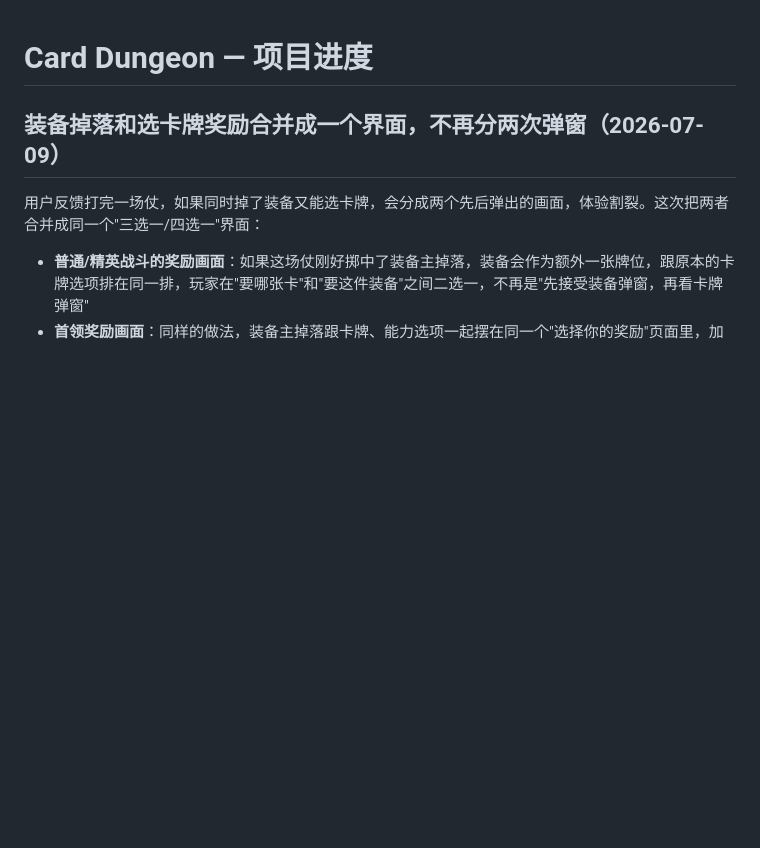
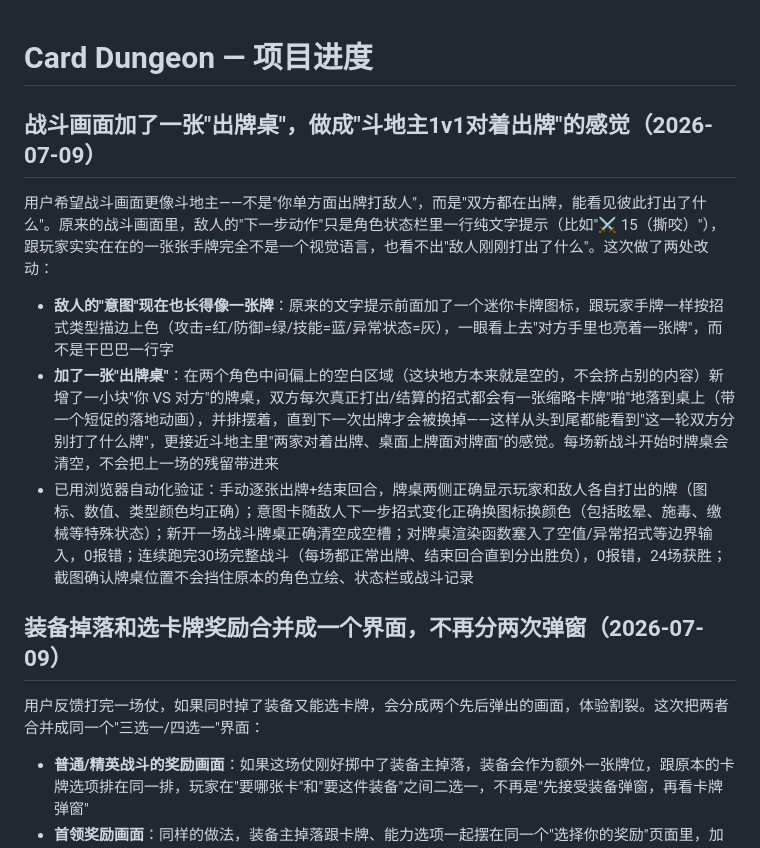
Before and after one commit to hua26111222/Card-Dungeon, a Markdown page: PROJECT_SUMMARY.md, the part around the change. GitHub-like rendering; blank space fills up the shorter version.

Commit message:
Auto sync - 2026-07-09 09:47

```diff
--- a/PROJECT_SUMMARY.md
+++ b/PROJECT_SUMMARY.md
@@ -1,4 +1,10 @@
 # Card Dungeon — 项目进度
+
+## 战斗画面加了一张"出牌桌"，做成"斗地主1v1对着出牌"的感觉（2026-07-09）
+用户希望战斗画面更像斗地主——不是"你单方面出牌打敌人"，而是"双方都在出牌，能看见彼此打出了什么"。原来的战斗画面里，敌人的"下一步动作"只是角色状态栏里一行纯文字提示（比如"⚔ 15（撕咬）"），跟玩家实实在在的一张张手牌完全不是一个视觉语言，也看不出"敌人刚刚打出了什么"。这次做了两处改动：
+- **敌人的"意图"现在也长得像一张牌**：原来的文字提示前面加了一个迷你卡牌图标，跟玩家手牌一样按招式类型描边上色（攻击=红/防御=绿/技能=蓝/异常状态=灰），一眼看上去"对方手里也亮着一张牌"，而不是干巴巴一行字
+- **加了一张"出牌桌"**：在两个角色中间偏上的空白区域（这块地方本来就是空的，不会挤占别的内容）新增了一小块"你 VS 对方"的牌桌，双方每次真正打出/结算的招式都会有一张缩略卡牌"啪"地落到桌上（带一个短促的落地动画），并排摆着，直到下一次出牌才会被换掉——这样从头到尾都能看到"这一轮双方分别打了什么牌"，更接近斗地主里"两家对着出牌、桌面上牌面对牌面"的感觉。每场新战斗开始时牌桌会清空，不会把上一场的残留带进来
+- 已用浏览器自动化验证：手动逐张出牌+结束回合，牌桌两侧正确显示玩家和敌人各自打出的牌（图标、数值、类型颜色均正确）；意图卡随敌人下一步招式变化正确换图标换颜色（包括眩晕、施毒、缴械等特殊状态）；新开一场战斗牌桌正确清空成空槽；对牌桌渲染函数塞入了空值/异常招式等边界输入，0报错；连续跑完30场完整战斗（每场都正常出牌、结束回合直到分出胜负），0报错，24场获胜；截图确认牌桌位置不会挡住原本的角色立绘、状态栏或战斗记录
 
 ## 装备掉落和选卡牌奖励合并成一个界面，不再分两次弹窗（2026-07-09）
 用户反馈打完一场仗，如果同时掉了装备又能选卡牌，会分成两个先后弹出的画面，体验割裂。这次把两者合并成同一个"三选一/四选一"界面：
```
